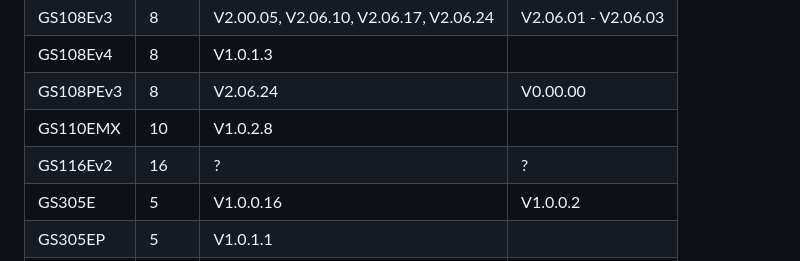
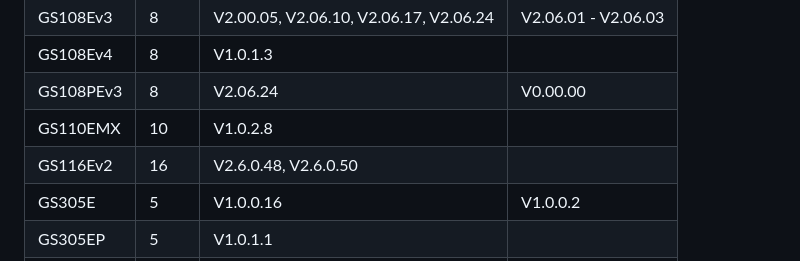
Before and after one commit to shadow578/py-netgear-plus, a Markdown page: README.md, the part around the change. Drawn GitHub-style.

Commit message:
chore: add supported version numbers GS116Ev2 to readme

```diff
--- a/README.md
+++ b/README.md
@@ -49,7 +49,7 @@ some basic configuration updates.
 | GS108Ev4  | 8     | V1.0.1.3                               |                     |
 | GS108PEv3 | 8     | V2.06.24                               | V0.00.00            |
 | GS110EMX  | 10    | V1.0.2.8                               |                     |
-| GS116Ev2  | 16    | ?                                      | ?                   |
+| GS116Ev2  | 16    | V2.6.0.48, V2.6.0.50                   |                     |
 | GS305E    | 5     | V1.0.0.16                              | V1.0.0.2            |
 | GS305EP   | 5     | V1.0.1.1                               |                     |
 | GS305EPP  | 5     | V1.0.1.4                               |                     |
```
